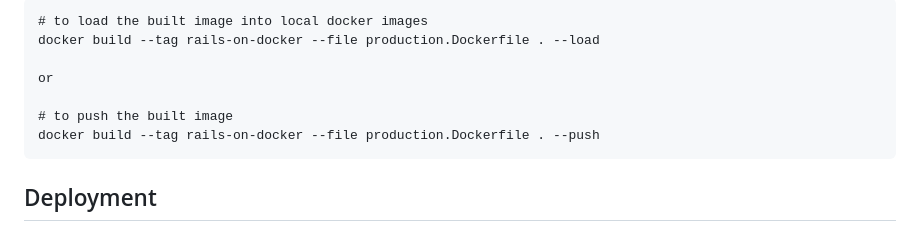
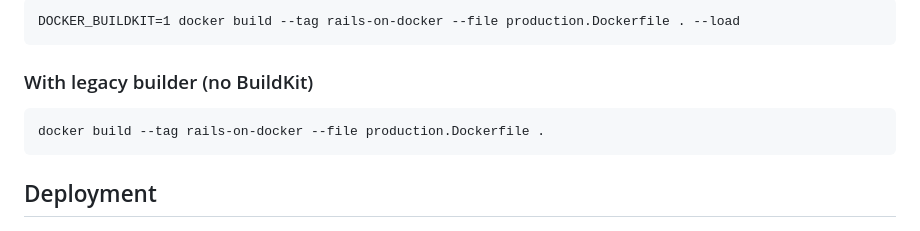
Before and after one commit to ryanwi/rails7-on-docker, a Markdown page: README.md, the part around one of its changes. Rendered like a GitHub page.

Commit message:
Separate production build instructions for buildkit

````diff
--- a/README.md
+++ b/README.md
@@ -75,11 +76,10 @@ docker compose up --build
 ```
-# to load the built image into local docker images
-docker build --tag rails-on-docker --file production.Dockerfile . --load
+DOCKER_BUILDKIT=1 docker build --tag rails-on-docker --file production.Dockerfile . --load
+```
 
-or
-
-# to push the built image
-docker build --tag rails-on-docker --file production.Dockerfile . --push
+### With legacy builder (no BuildKit)
+```
+docker build --tag rails-on-docker --file production.Dockerfile .
 ```
 
 ## Deployment
````
Also changed, not shown: other parts of README.md (+1 -0 lines).
